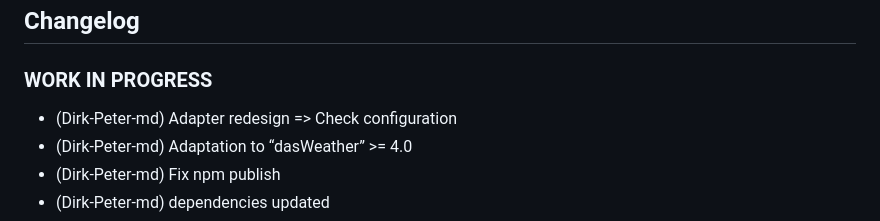
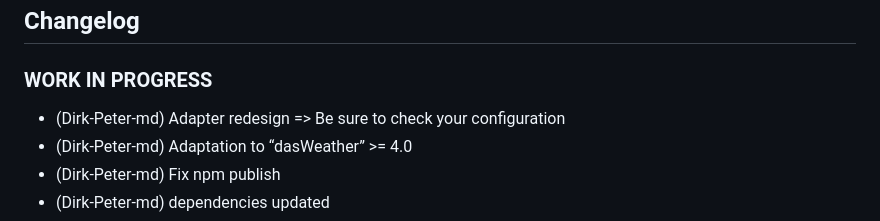
Before and after one commit to Dirk-Peter-md/ioBroker.sprinklecontrol, a Markdown page: README.md, the part around the change. Drawn GitHub-style.

Commit message:
Changelog update

```diff
--- a/README.md
+++ b/README.md
@@ -34,7 +34,7 @@ Wetterabhängige automatische Steuerung der Gartenbewässerung
   ### **WORK IN PROGRESS**
 -->
 ### **WORK IN PROGRESS**
-* (Dirk-Peter-md) Adapter redesign => Check configuration
+* (Dirk-Peter-md) Adapter redesign => Be sure to check your configuration
 * (Dirk-Peter-md) Adaptation to “dasWeather” >= 4.0
 * (Dirk-Peter-md) Fix npm publish
 * (Dirk-Peter-md) dependencies updated
```
